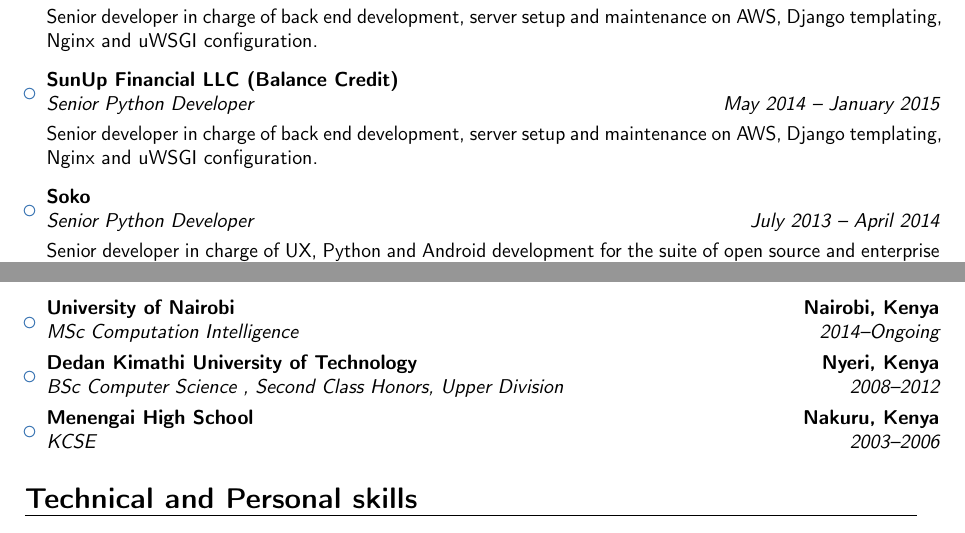
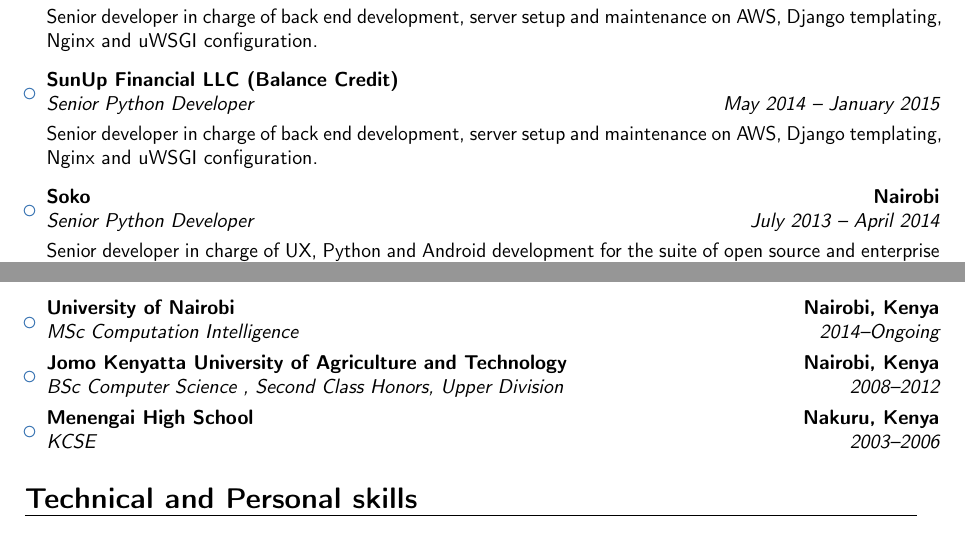
Before and after one commit to nickaigi/resume, a LaTeX CV (main.tex): two parts of pages 1 and 2 of 2, joined at a grey line, cut so that both start at the same text. Compiled offline with pdfLaTeX.

Commit message:
using JKUAT instead of DEKUT

```diff
--- a/main.tex
+++ b/main.tex
@@ -75,7 +75,7 @@
 
 \vspace{6pt}
 
-\item{\cventry{July 2013 -- April 2014}{Senior Python Developer}{Soko}{}{}{\vspace{3pt}Senior developer in charge of UX, Python and Android development for the suite of open source and enterprise tools that the company provided.}}
+\item{\cventry{July 2013 -- April 2014}{Senior Python Developer}{Soko}{Nairobi}{}{\vspace{3pt}Senior developer in charge of UX, Python and Android development for the suite of open source and enterprise tools that the company provided.}}
 
 \vspace{6pt}
 
@@ -113,7 +113,7 @@
 
 \item{\cventry{2014--Ongoing}{MSc Computation Intelligence }{University of Nairobi}{Nairobi, Kenya}{}{}}
 
-\item{\cventry{2008--2012}{BSc Computer Science }{Dedan Kimathi University of Technology}{Nyeri, Kenya}{\textit{Second Class Honors, Upper Division}}{}}  % arguments 3 to 6 can be left empty
+\item{\cventry{2008--2012}{BSc Computer Science }{Jomo Kenyatta University of Agriculture and Technology}{Nairobi, Kenya}{\textit{Second Class Honors, Upper Division}}{}}  % arguments 3 to 6 can be left empty
 
 \item{\cventry{2003--2006}{KCSE}{Menengai High School }{Nakuru, Kenya}{}{}}
 
```
